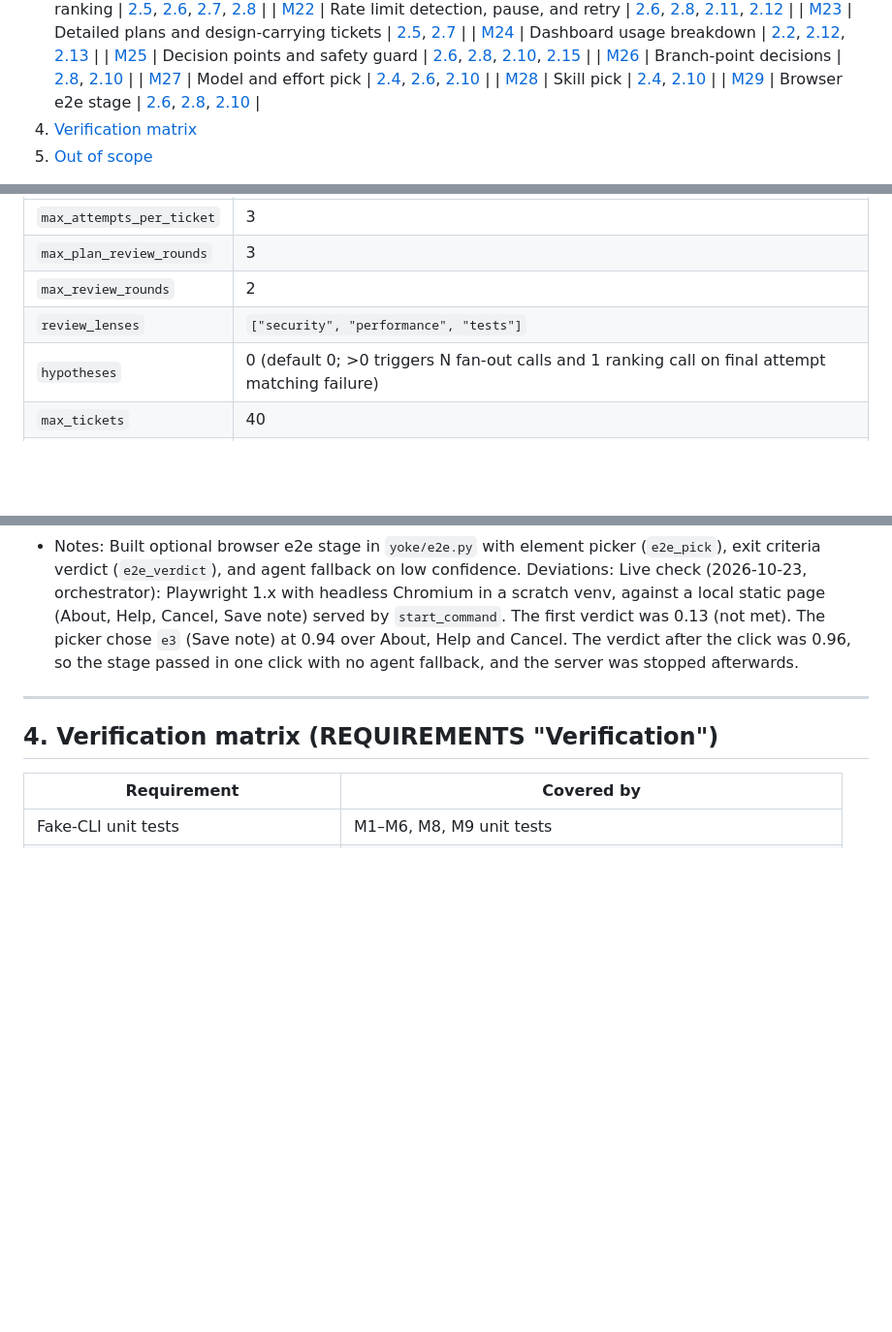
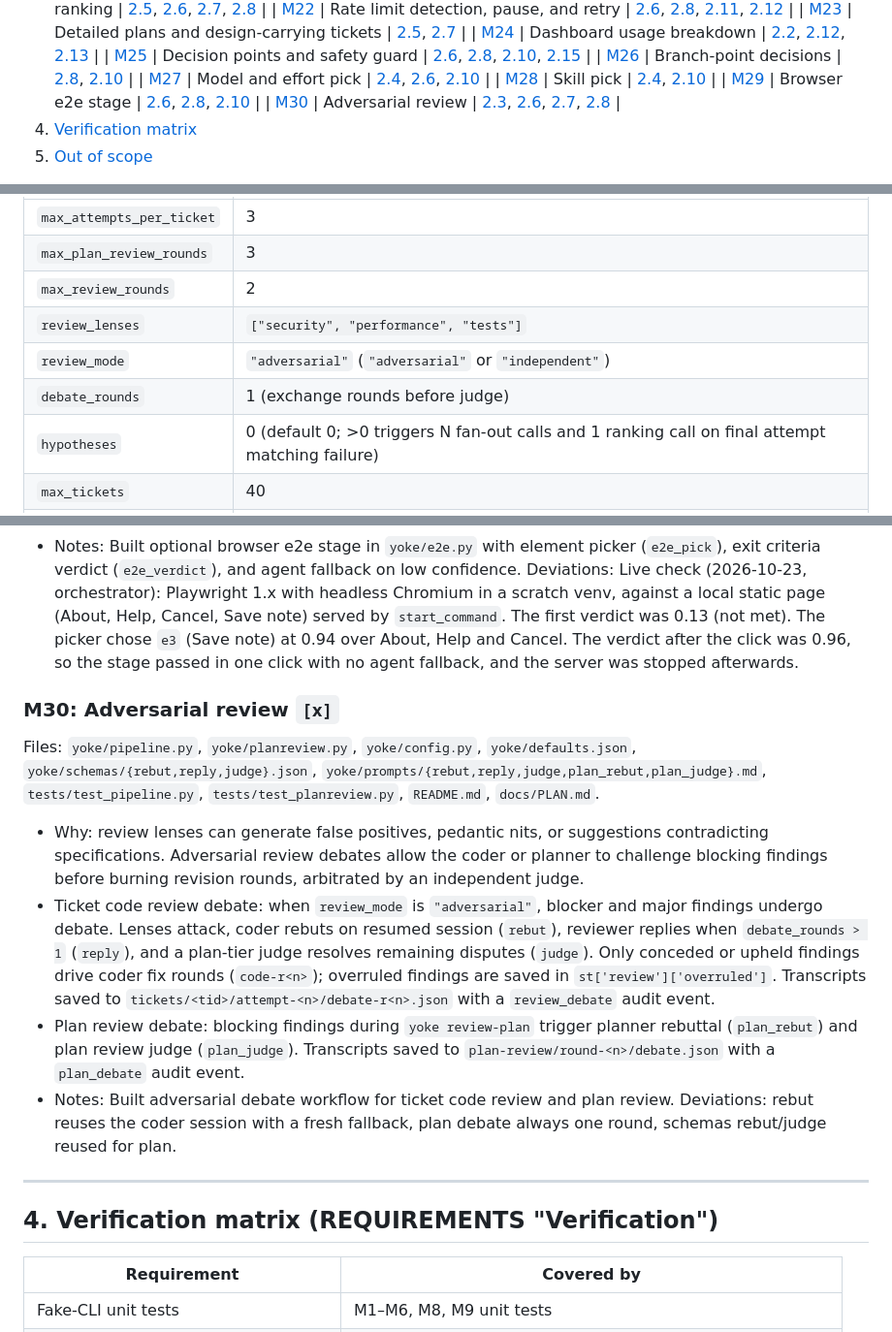
Before and after one commit to bharath-gp/agents-yoke, a Markdown page: docs/PLAN.md, 3 parts joined by grey strips. Shown at 97% size. Rendered like a GitHub page; blank space fills up the shorter version.

```diff
--- a/docs/PLAN.md
+++ b/docs/PLAN.md
@@ -60,6 +60,7 @@ Status legend per milestone: `[ ]` todo, `[~]` in progress, `[x]` done. Update t
    | [M27](#m27) | Model and effort pick | [2.4](#s2-4), [2.6](#s2-6), [2.10](#s2-10) |
    | [M28](#m28) | Skill pick | [2.4](#s2-4), [2.10](#s2-10) |
    | [M29](#m29) | Browser e2e stage | [2.6](#s2-6), [2.8](#s2-8), [2.10](#s2-10) |
+   | [M30](#m30) | Adversarial review | [2.3](#s2-3), [2.6](#s2-6), [2.7](#s2-7), [2.8](#s2-8) |
 4. [Verification matrix](#s4)
 5. [Out of scope](#s5)
 - [Appendix A: Topic index](#appA)
@@ -202,6 +203,8 @@ Default budgets/limits:
 | `max_plan_review_rounds` | 3 |
 | `max_review_rounds` | 2 |
 | `review_lenses` | `["security", "performance", "tests"]` |
+| `review_mode` | `"adversarial"` (`"adversarial"` or `"independent"`) |
+| `debate_rounds` | 1 (exchange rounds before judge) |
 | `hypotheses` | 0 (default 0; >0 triggers N fan-out calls and 1 ranking call on final attempt matching failure) |
 | `max_tickets` | 40 |
 | `max_agent_calls_total` | 300 |
@@ -736,6 +742,14 @@ Files: `yoke/e2e.py`, `yoke/pipeline.py`, `yoke/config.py`, `yoke/defaults.json`
 - Exit criteria: picker and verdict tested with `FakeOllama` and a stub page driver; skip path tested without Playwright; one real run against a local sample app recorded in Notes.
 - Notes: Built optional browser e2e stage in `yoke/e2e.py` with element picker (`e2e_pick`), exit criteria verdict (`e2e_verdict`), and agent fallback on low confidence. Deviations: Live check (2026-10-23, orchestrator): Playwright 1.x with headless Chromium in a scratch venv, against a local static page (About, Help, Cancel, Save note) served by `start_command`. The first verdict was 0.13 (not met). The picker chose `e3` (Save note) at 0.94 over About, Help and Cancel. The verdict after the click was 0.96, so the stage passed in one click with no agent fallback, and the server was stopped afterwards.
 
+<a id="m30"></a>
+### M30: Adversarial review `[x]`
+Files: `yoke/pipeline.py`, `yoke/planreview.py`, `yoke/config.py`, `yoke/defaults.json`, `yoke/schemas/{rebut,reply,judge}.json`, `yoke/prompts/{rebut,reply,judge,plan_rebut,plan_judge}.md`, `tests/test_pipeline.py`, `tests/test_planreview.py`, `README.md`, `docs/PLAN.md`.
+- Why: review lenses can generate false positives, pedantic nits, or suggestions contradicting specifications. Adversarial review debates allow the coder or planner to challenge blocking findings before burning revision rounds, arbitrated by an independent judge.
+- Ticket code review debate: when `review_mode` is `"adversarial"`, blocker and major findings undergo debate. Lenses attack, coder rebuts on resumed session (`rebut`), reviewer replies when `debate_rounds > 1` (`reply`), and a plan-tier judge resolves remaining disputes (`judge`). Only conceded or upheld findings drive coder fix rounds (`code-r<n>`); overruled findings are saved in `st['review']['overruled']`. Transcripts saved to `tickets/<tid>/attempt-<n>/debate-r<n>.json` with a `review_debate` audit event.
+- Plan review debate: blocking findings during `yoke review-plan` trigger planner rebuttal (`plan_rebut`) and plan review judge (`plan_judge`). Transcripts saved to `plan-review/round-<n>/debate.json` with a `plan_debate` audit event.
+- Notes: Built adversarial debate workflow for ticket code review and plan review. Deviations: rebut reuses the coder session with a fresh fallback, plan debate always one round, schemas rebut/judge reused for plan.
+
 ---
 
 <a id="s4"></a>
```
Also changed, not shown: other parts of docs/PLAN.md (+3 -0 lines), README.md (+6 -6 lines).
